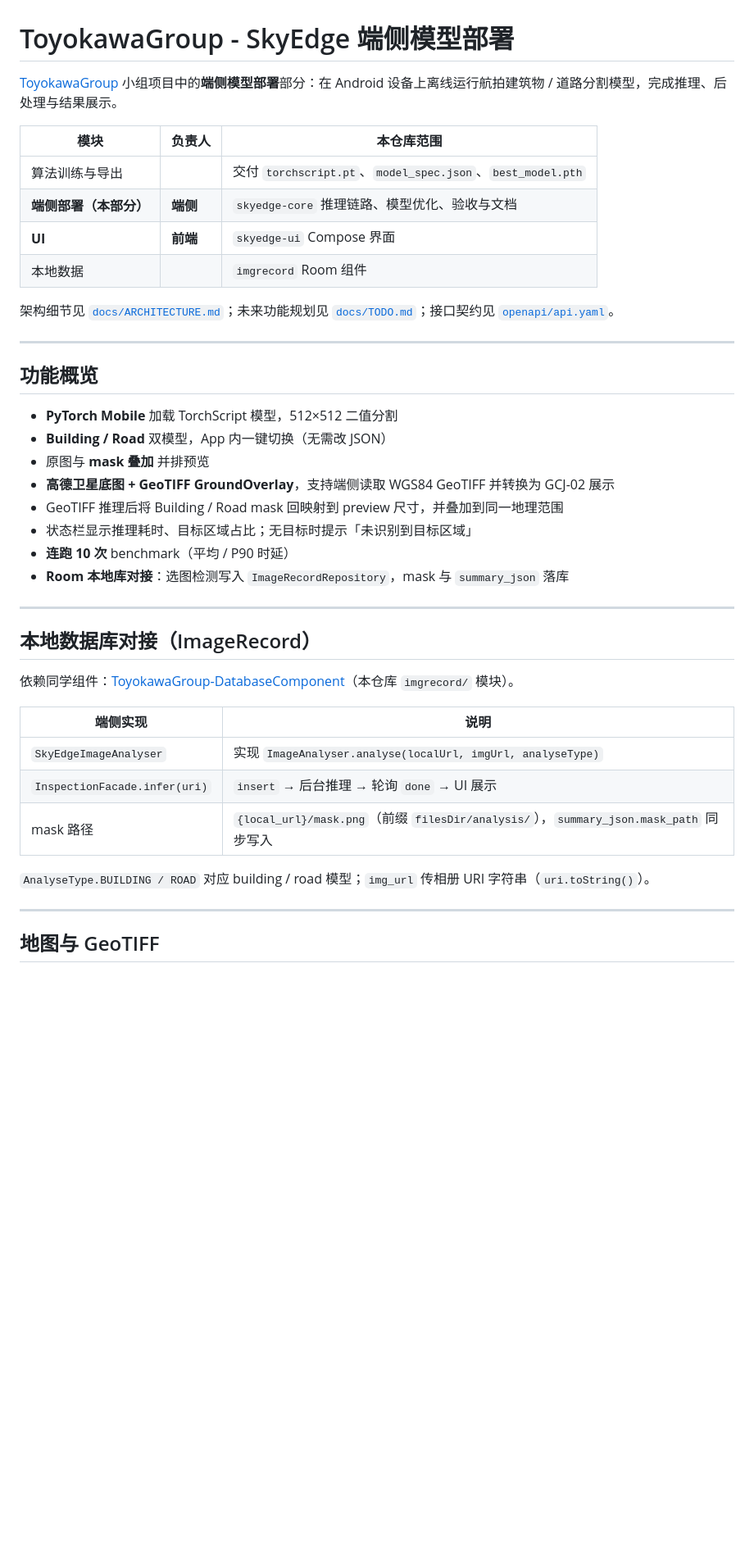
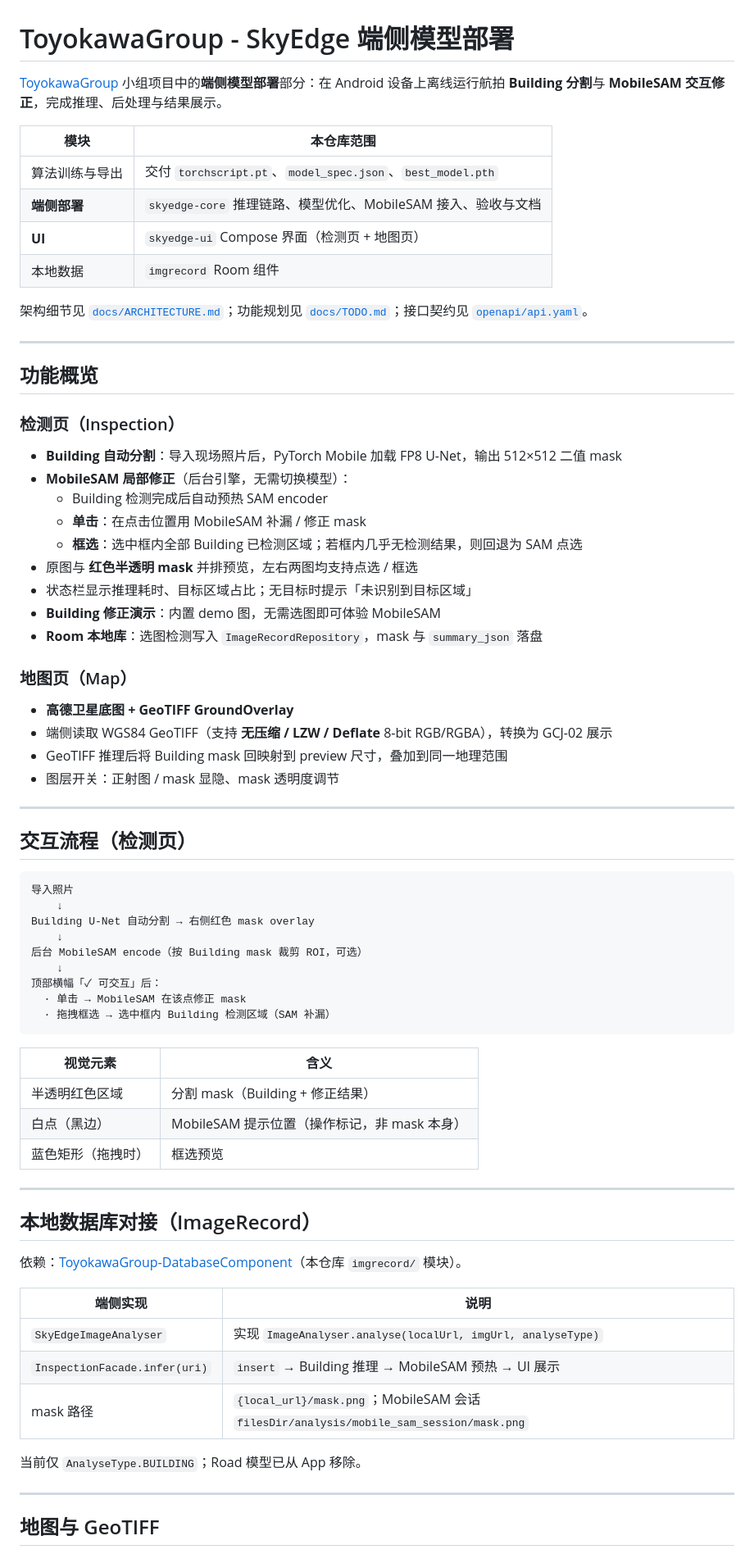
Before and after one commit to Hshevin/ToyokawaGroup, a Markdown page: README.md, the part around one of its changes. Shown at 82% size. Rendered like a GitHub page; blank space fills up the shorter version.

````diff
--- a/README.md
+++ b/README.md
@@ -1,42 +1,74 @@
 # ToyokawaGroup - SkyEdge 端侧模型部署
 
-[ToyokawaGroup](https://github.com/Hshevin/ToyokawaGroup) 小组项目中的**端侧模型部署**部分：在 Android 设备上离线运行航拍建筑物 / 道路分割模型，完成推理、后处理与结果展示。
+[ToyokawaGroup](https://github.com/Hshevin/ToyokawaGroup) 小组项目中的**端侧模型部署**部分：在 Android 设备上离线运行航拍 **Building 分割**与 **MobileSAM 交互修正**，完成推理、后处理与结果展示。
 
-| 模块 | 负责人 | 本仓库范围 |
-|------|--------|------------|
-| 算法训练与导出 |  | 交付 `torchscript.pt`、`model_spec.json`、`best_model.pth` |
-| **端侧部署（本部分）** | **端侧** | `skyedge-core` 推理链路、模型优化、验收与文档 |
-| **UI** | **前端** | `skyedge-ui` Compose 界面 |
-| 本地数据 |  | `imgrecord` Room 组件 |
+| 模块 | 本仓库范围 |
+|------|------------|
+| 算法训练与导出 | 交付 `torchscript.pt`、`model_spec.json`、`best_model.pth` |
+| **端侧部署** | `skyedge-core` 推理链路、模型优化、MobileSAM 接入、验收与文档 |
+| **UI** | `skyedge-ui` Compose 界面（检测页 + 地图页） |
+| 本地数据 | `imgrecord` Room 组件 |
 
-架构细节见 [`docs/ARCHITECTURE.md`](docs/ARCHITECTURE.md)；未来功能规划见 [`docs/TODO.md`](docs/TODO.md)；接口契约见 [`openapi/api.yaml`](openapi/api.yaml)。
+架构细节见 [`docs/ARCHITECTURE.md`](docs/ARCHITECTURE.md)；功能规划见 [`docs/TODO.md`](docs/TODO.md)；接口契约见 [`openapi/api.yaml`](openapi/api.yaml)。
 
 ---
 
 ## 功能概览
 
-- **PyTorch Mobile** 加载 TorchScript 模型，512×512 二值分割
-- **Building / Road** 双模型，App 内一键切换（无需改 JSON）
-- 原图与 **mask 叠加** 并排预览
-- **高德卫星底图 + GeoTIFF GroundOverlay**，支持端侧读取 WGS84 GeoTIFF 并转换为 GCJ-02 展示
-- GeoTIFF 推理后将 Building / Road mask 回映射到 preview 尺寸，并叠加到同一地理范围
+### 检测页（Inspection）
+
+- **Building 自动分割**：导入现场照片后，PyTorch Mobile 加载 FP8 U-Net，输出 512×512 二值 mask
+- **MobileSAM 局部修正**（后台引擎，无需切换模型）：
+  - Building 检测完成后自动预热 SAM encoder
+  - **单击**：在点击位置用 MobileSAM 补漏 / 修正 mask
+  - **框选**：选中框内全部 Building 已检测区域；若框内几乎无检测结果，则回退为 SAM 点选
+- 原图与 **红色半透明 mask** 并排预览，左右两图均支持点选 / 框选
 - 状态栏显示推理耗时、目标区域占比；无目标时提示「未识别到目标区域」
-- **连跑 10 次** benchmark（平均 / P90 时延）
-- **Room 本地库对接**：选图检测写入 `ImageRecordRepository`，mask 与 `summary_json` 落库
+- **Building 修正演示**：内置 demo 图，无需选图即可体验 MobileSAM
+- **Room 本地库**：选图检测写入 `ImageRecordRepository`，mask 与 `summary_json` 落盘
+
+### 地图页（Map）
+
+- **高德卫星底图 + GeoTIFF GroundOverlay**
+- 端侧读取 WGS84 GeoTIFF（支持 **无压缩 / LZW / Deflate** 8-bit RGB/RGBA），转换为 GCJ-02 展示
+- GeoTIFF 推理后将 Building mask 回映射到 preview 尺寸，叠加到同一地理范围
+- 图层开关：正射图 / mask 显隐、mask 透明度调节
+
+---
+
+## 交互流程（检测页）
+
+```text
+导入照片
+    ↓
+Building U-Net 自动分割 → 右侧红色 mask overlay
+    ↓
+后台 MobileSAM encode（按 Building mask 裁剪 ROI，可选）
+    ↓
+顶部横幅「✓ 可交互」后：
+  · 单击 → MobileSAM 在该点修正 mask
+  · 拖拽框选 → 选中框内 Building 检测区域（SAM 补漏）
+```
+
+| 视觉元素 | 含义 |
+|----------|------|
+| 半透明红色区域 | 分割 mask（Building + 修正结果） |
+| 白点（黑边） | MobileSAM 提示位置（操作标记，非 mask 本身） |
+| 蓝色矩形（拖拽时） | 框选预览 |
 
 ---
 
 ## 本地数据库对接（ImageRecord）
 
-依赖同学组件：[ToyokawaGroup-DatabaseComponent](https://github.com/Hshevin/ToyokawaGroup-DatabaseComponent)（本仓库 `imgrecord/` 模块）。
+依赖：[ToyokawaGroup-DatabaseComponent](https://github.com/Hshevin/ToyokawaGroup-DatabaseComponent)（本仓库 `imgrecord/` 模块）。
 
 | 端侧实现 | 说明 |
 |----------|------|
 | `SkyEdgeImageAnalyser` | 实现 `ImageAnalyser.analyse(localUrl, imgUrl, analyseType)` |
-| `InspectionFacade.infer(uri)` | `insert` → 后台推理 → 轮询 `done` → UI 展示 |
-| mask 路径 | `{local_url}/mask.png`（前缀 `filesDir/analysis/`），`summary_json.mask_path` 同步写入 |
+| `InspectionFacade.infer(uri)` | `insert` → Building 推理 → MobileSAM 预热 → UI 展示 |
+| mask 路径 | `{local_url}/mask.png`；MobileSAM 会话 `filesDir/analysis/mobile_sam_session/mask.png` |
 
-`AnalyseType.BUILDING / ROAD` 对应 building / road 模型；`img_url` 传相册 URI 字符串（`uri.toString()`）。
+当前仅 `AnalyseType.BUILDING`；Road 模型已从 App 移除。
 
 ---
 
````
Also changed, not shown: other parts of README.md (+83 -103 lines).
